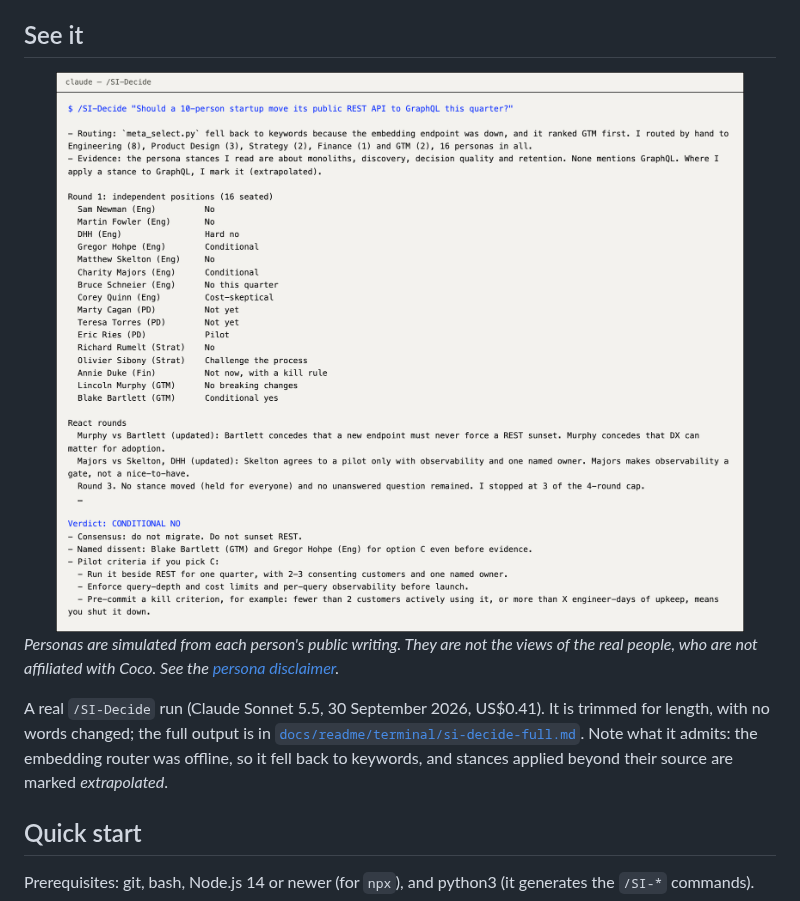
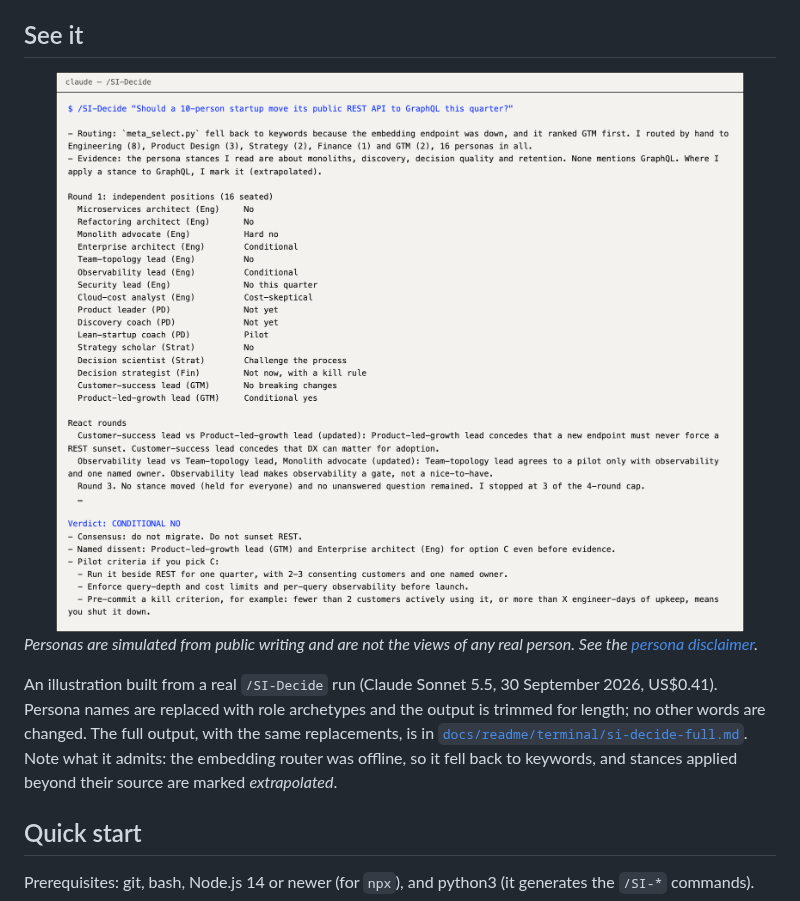
Before and after one commit to coco-research/coco, a Markdown page: README.md, the part around one of its changes. Drawn GitHub-style; pictures changed too: docs/readme/si-decide-light.png.

Commit message:
docs(readme): anonymise the /SI-Decide capture to role archetypes
VP decision: a public README must not show real, named people with
verdicts they never gave, even with a disclaimer. The capture and the
committed full output now use role archetypes (e.g. "Observability
lead (Eng)") instead of persona names; the README labels it an
illustration built from a real run, and the caption is neutral:
"Personas are simulated from public writing and are not the views of
any real person." Checked against all 495 roster names: no hits.

Co-Authored-By: Claude Opus 5.5 <noreply@anthropic.com>

```diff
--- a/README.md
+++ b/README.md
@@ -27,8 +27,8 @@ A hard call in a coding session usually gets one model's opinion, with no name o
 </picture>
 
-*Personas are simulated from each person's public writing. They are not the views of the real people, who are not affiliated with Coco. See the [persona disclaimer](systems/superintelligence/DISCLAIMER.md).*
+*Personas are simulated from public writing and are not the views of any real person. See the [persona disclaimer](systems/superintelligence/DISCLAIMER.md).*
 
-A real `/SI-Decide` run (Claude Sonnet 5.5, 30 September 2026, US$0.41). It is trimmed for length, with no words changed; the full output is in [`docs/readme/terminal/si-decide-full.md`](docs/readme/terminal/si-decide-full.md). Note what it admits: the embedding router was offline, so it fell back to keywords, and stances applied beyond their source are marked *extrapolated*.
+An illustration built from a real `/SI-Decide` run (Claude Sonnet 5.5, 30 September 2026, US$0.41). Persona names are replaced with role archetypes and the output is trimmed for length; no other words are changed. The full output, with the same replacements, is in [`docs/readme/terminal/si-decide-full.md`](docs/readme/terminal/si-decide-full.md). Note what it admits: the embedding router was offline, so it fell back to keywords, and stances applied beyond their source are marked *extrapolated*.
 
 ## Quick start
 
```
Also changed, not shown: other parts of README.md (+1 -1 lines), docs/readme/si-decide-dark.png, 2 other files.
